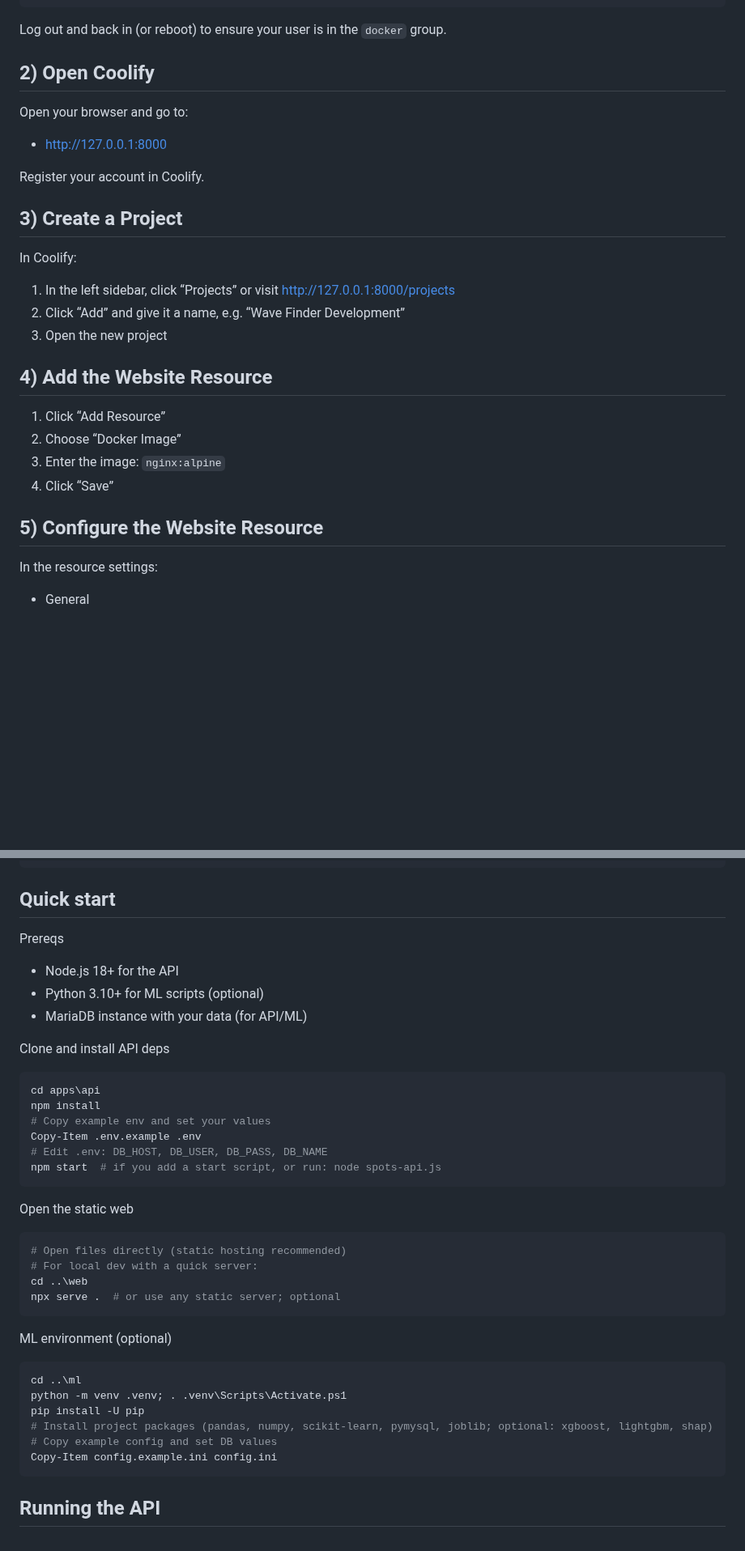
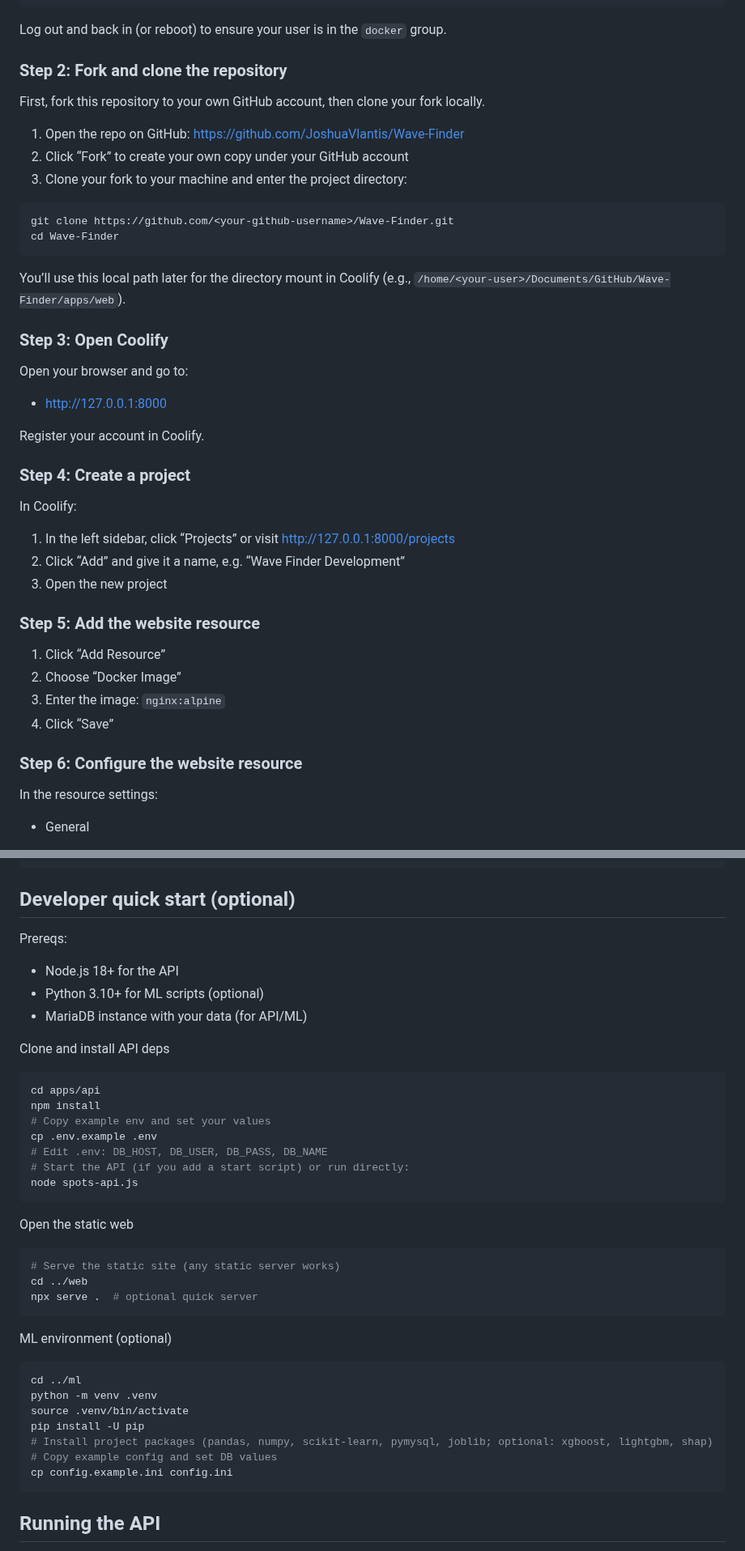
Before and after one commit to JoshuaVlantis/Wave-Finder, a Markdown page: README.md, 2 parts joined by grey strips. Shown at 81% size. Rendered like a GitHub page; blank space fills up the shorter version.

````diff
--- a/README.md
+++ b/README.md
@@ -31,7 +38,22 @@ curl -fsSL https://cdn.coollabs.io/coolify/install.sh | sudo bash
 
 Log out and back in (or reboot) to ensure your user is in the `docker` group.
 
-## 2) Open Coolify
+### Step 2: Fork and clone the repository
+
+First, fork this repository to your own GitHub account, then clone your fork locally.
+
+1. Open the repo on GitHub: https://github.com/JoshuaVlantis/Wave-Finder
+2. Click “Fork” to create your own copy under your GitHub account
+3. Clone your fork to your machine and enter the project directory:
+
+```bash
+git clone https://github.com/<your-github-username>/Wave-Finder.git
+cd Wave-Finder
+```
+
+You’ll use this local path later for the directory mount in Coolify (e.g., `/home/<your-user>/Documents/GitHub/Wave-Finder/apps/web`).
+
+### Step 3: Open Coolify
 
 Open your browser and go to:
 
@@ -39,7 +61,7 @@ Open your browser and go to:
 
 Register your account in Coolify.
 
-## 3) Create a Project
+### Step 4: Create a project
 
 In Coolify:
 
@@ -47,14 +69,14 @@ In Coolify:
 2. Click “Add” and give it a name, e.g. “Wave Finder Development”
 3. Open the new project
 
-## 4) Add the Website Resource
+### Step 5: Add the website resource
 
 1. Click “Add Resource”
 2. Choose “Docker Image”
 3. Enter the image: `nginx:alpine`
 4. Click “Save”
 
-## 5) Configure the Website Resource
+### Step 6: Configure the website resource
 
 In the resource settings:
 
@@ -226,39 +242,40 @@ Clean, fast tools for South African marine recreation:
 ```
 
 
-## Quick start
+## Developer quick start (optional)
 
-Prereqs
+Prereqs:
 - Node.js 18+ for the API
 - Python 3.10+ for ML scripts (optional)
 - MariaDB instance with your data (for API/ML)
 
 Clone and install API deps
-```powershell
-cd apps\api
+```bash
+cd apps/api
 npm install
 # Copy example env and set your values
-Copy-Item .env.example .env
+cp .env.example .env
 # Edit .env: DB_HOST, DB_USER, DB_PASS, DB_NAME
-npm start  # if you add a start script, or run: node spots-api.js
+# Start the API (if you add a start script) or run directly:
+node spots-api.js
 ```
 
 Open the static web
-```powershell
-# Open files directly (static hosting recommended)
-# For local dev with a quick server:
-cd ..\web
-npx serve .  # or use any static server; optional
+```bash
+# Serve the static site (any static server works)
+cd ../web
+npx serve .  # optional quick server
 ```
 
 ML environment (optional)
-```powershell
-cd ..\ml
-python -m venv .venv; . .venv\Scripts\Activate.ps1
+```bash
+cd ../ml
+python -m venv .venv
+source .venv/bin/activate
 pip install -U pip
 # Install project packages (pandas, numpy, scikit-learn, pymysql, joblib; optional: xgboost, lightgbm, shap)
 # Copy example config and set DB values
-Copy-Item config.example.ini config.ini
+cp config.example.ini config.ini
 ```
 
 
````
Also changed, not shown: other parts of README.md (+18 -17 lines).
